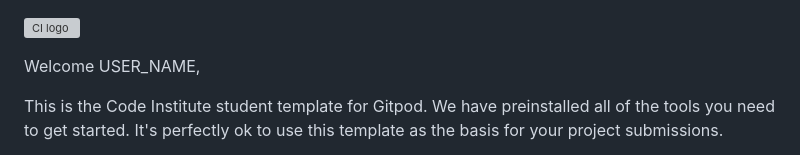
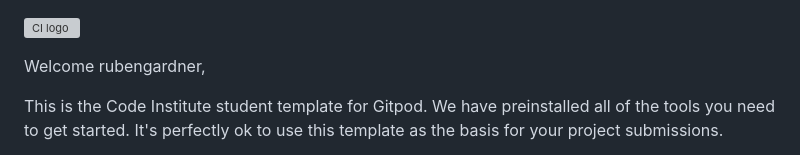
Before and after one commit to rubengardner/OsteopathyWeb, a Markdown page: README.md, the part around the change. Drawn GitHub-style; grey boxes are pictures that could not be loaded.

```diff
--- a/README.md
+++ b/README.md
@@ -1,6 +1,6 @@
 ![CI logo](https://codeinstitute.s3.amazonaws.com/fullstack/ci_logo_small.png)
 
-Welcome USER_NAME,
+Welcome rubengardner,
 
 This is the Code Institute student template for Gitpod. We have preinstalled all of the tools you need to get started. It's perfectly ok to use this template as the basis for your project submissions.
 
```
Also changed, not shown: assets/images/RubenGardner.jpg (added), assets/images/meditation-mountain.jpg (added), 6 other files.
